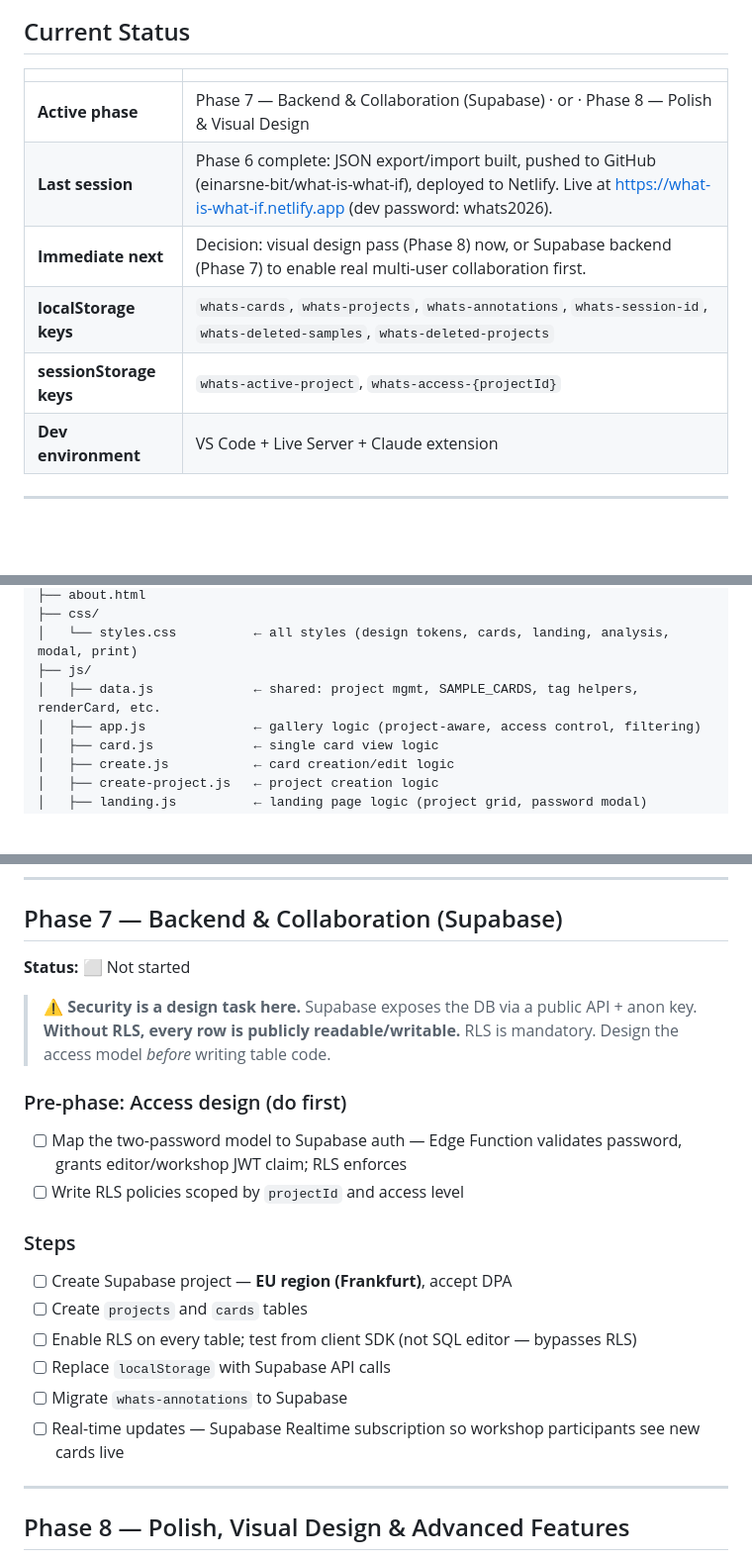
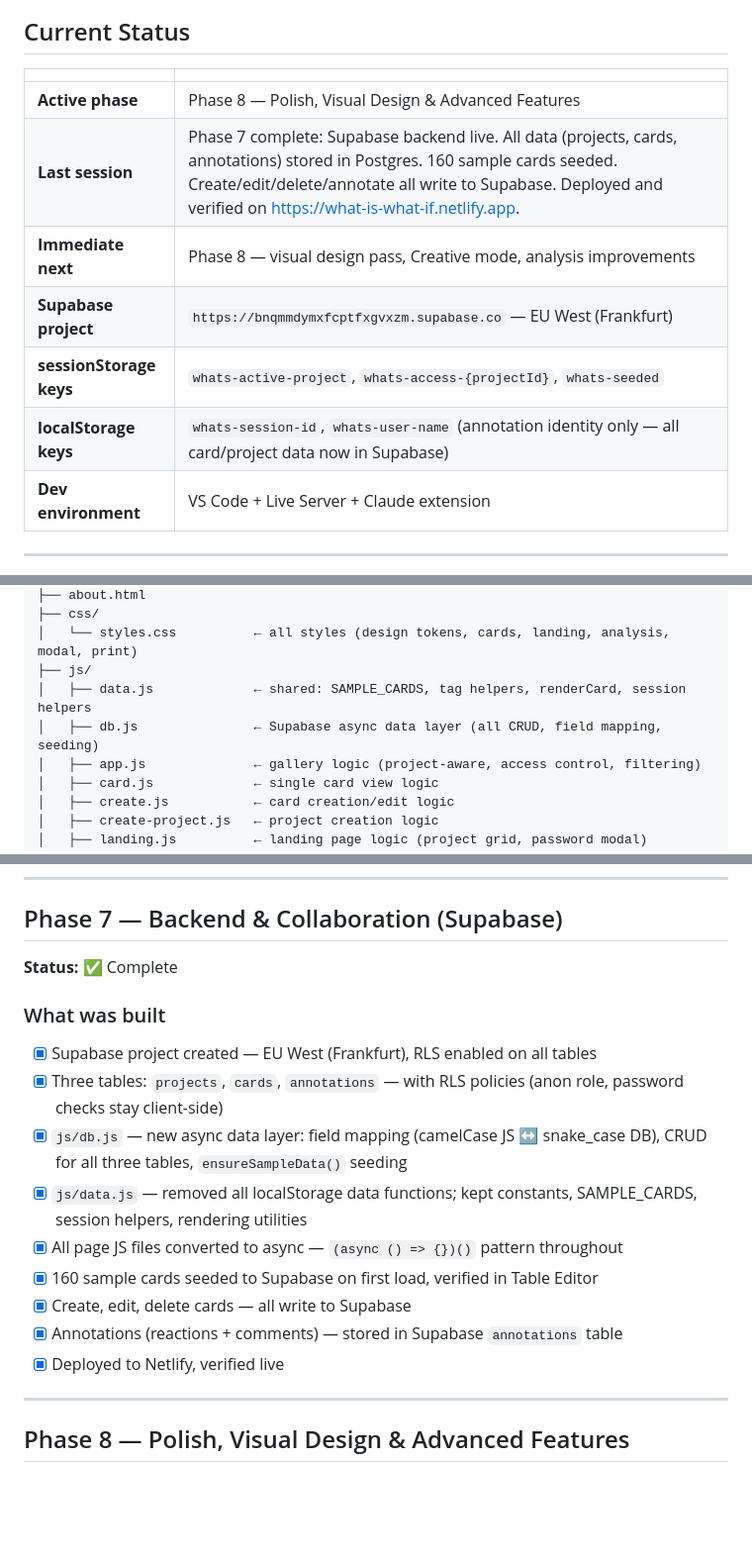
Before and after one commit to einarsne-bit/what-is-what-if, a Markdown page: ROADMAP.md, 3 parts joined by grey strips. Shown at 99% size. Rendered like a GitHub page; blank space fills up the shorter version.

Commit message:
Update roadmap: Phase 7 complete

```diff
--- a/ROADMAP.md
+++ b/ROADMAP.md
@@ -10,11 +10,12 @@
 
 | | |
 |---|---|
-| **Active phase** | Phase 7 — Backend & Collaboration (Supabase) · or · Phase 8 — Polish & Visual Design |
-| **Last session** | Phase 6 complete: JSON export/import built, pushed to GitHub (einarsne-bit/what-is-what-if), deployed to Netlify. Live at https://what-is-what-if.netlify.app (dev password: whats2026). |
-| **Immediate next** | Decision: visual design pass (Phase 8) now, or Supabase backend (Phase 7) to enable real multi-user collaboration first. |
-| **localStorage keys** | `whats-cards`, `whats-projects`, `whats-annotations`, `whats-session-id`, `whats-deleted-samples`, `whats-deleted-projects` |
-| **sessionStorage keys** | `whats-active-project`, `whats-access-{projectId}` |
+| **Active phase** | Phase 8 — Polish, Visual Design & Advanced Features |
+| **Last session** | Phase 7 complete: Supabase backend live. All data (projects, cards, annotations) stored in Postgres. 160 sample cards seeded. Create/edit/delete/annotate all write to Supabase. Deployed and verified on https://what-is-what-if.netlify.app. |
+| **Immediate next** | Phase 8 — visual design pass, Creative mode, analysis improvements |
+| **Supabase project** | `https://bnqmmdymxfcptfxgvxzm.supabase.co` — EU West (Frankfurt) |
+| **sessionStorage keys** | `whats-active-project`, `whats-access-{projectId}`, `whats-seeded` |
+| **localStorage keys** | `whats-session-id`, `whats-user-name` (annotation identity only — all card/project data now in Supabase) |
 | **Dev environment** | VS Code + Live Server + Claude extension |
 
 ---
@@ -53,7 +54,8 @@ WHATS/
 ├── css/
 │   └── styles.css          ← all styles (design tokens, cards, landing, analysis, modal, print)
 ├── js/
-│   ├── data.js             ← shared: project mgmt, SAMPLE_CARDS, tag helpers, renderCard, etc.
+│   ├── data.js             ← shared: SAMPLE_CARDS, tag helpers, renderCard, session helpers
+│   ├── db.js               ← Supabase async data layer (all CRUD, field mapping, seeding)
 │   ├── app.js              ← gallery logic (project-aware, access control, filtering)
 │   ├── card.js             ← single card view logic
 │   ├── create.js           ← card creation/edit logic
@@ -248,21 +250,18 @@ Without this, collaborators on different devices have no way to share cards. JSO
 ---
 
 ## Phase 7 — Backend & Collaboration (Supabase)
-**Status:** ⬜ Not started
+**Status:** ✅ Complete
 
-> **⚠️ Security is a design task here.** Supabase exposes the DB via a public API + anon key. **Without RLS, every row is publicly readable/writable.** RLS is mandatory. Design the access model *before* writing table code.
-
-### Pre-phase: Access design (do first)
-- [ ] Map the two-password model to Supabase auth — Edge Function validates password, grants editor/workshop JWT claim; RLS enforces
-- [ ] Write RLS policies scoped by `projectId` and access level
-
-### Steps
-- [ ] Create Supabase project — **EU region (Frankfurt)**, accept DPA
-- [ ] Create `projects` and `cards` tables
-- [ ] Enable RLS on every table; test from client SDK (not SQL editor — bypasses RLS)
-- [ ] Replace `localStorage` with Supabase API calls
-- [ ] Migrate `whats-annotations` to Supabase
-- [ ] Real-time updates — Supabase Realtime subscription so workshop participants see new cards live
+### What was built
+- [x] Supabase project created — EU West (Frankfurt), RLS enabled on all tables
+- [x] Three tables: `projects`, `cards`, `annotations` — with RLS policies (anon role, password checks stay client-side)
+- [x] `js/db.js` — new async data layer: field mapping (camelCase JS ↔ snake_case DB), CRUD for all three tables, `ensureSampleData()` seeding
+- [x] `js/data.js` — removed all localStorage data functions; kept constants, SAMPLE_CARDS, session helpers, rendering utilities
+- [x] All page JS files converted to async — `(async () => {})()` pattern throughout
+- [x] 160 sample cards seeded to Supabase on first load, verified in Table Editor
+- [x] Create, edit, delete cards — all write to Supabase
+- [x] Annotations (reactions + comments) — stored in Supabase `annotations` table
+- [x] Deployed to Netlify, verified live
 
 ---
 
```
Also changed, not shown: other parts of ROADMAP.md (+2 -2 lines).
